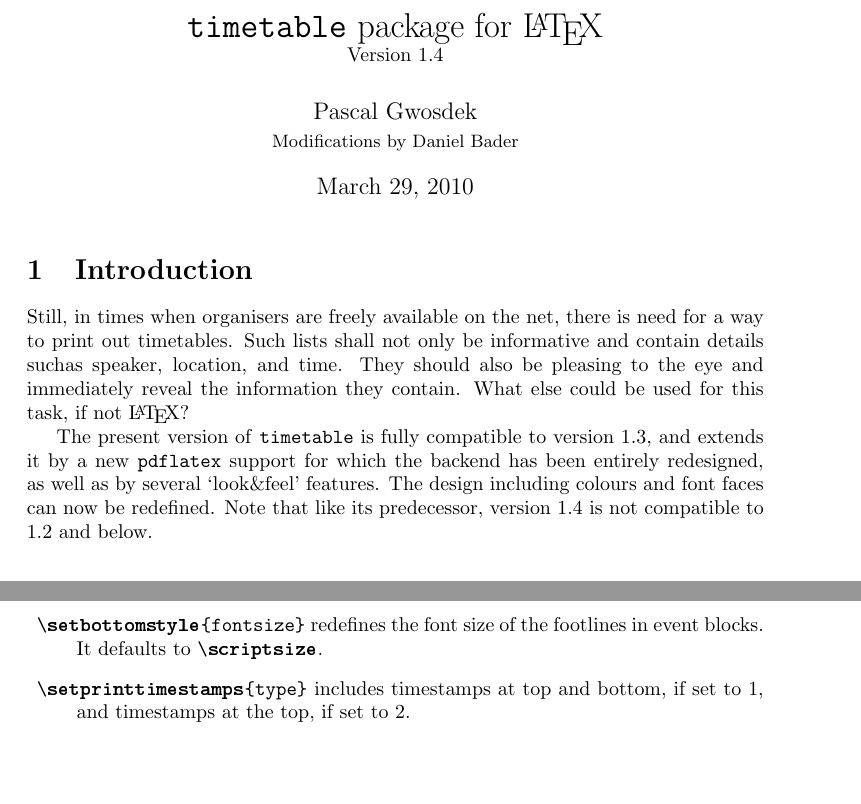
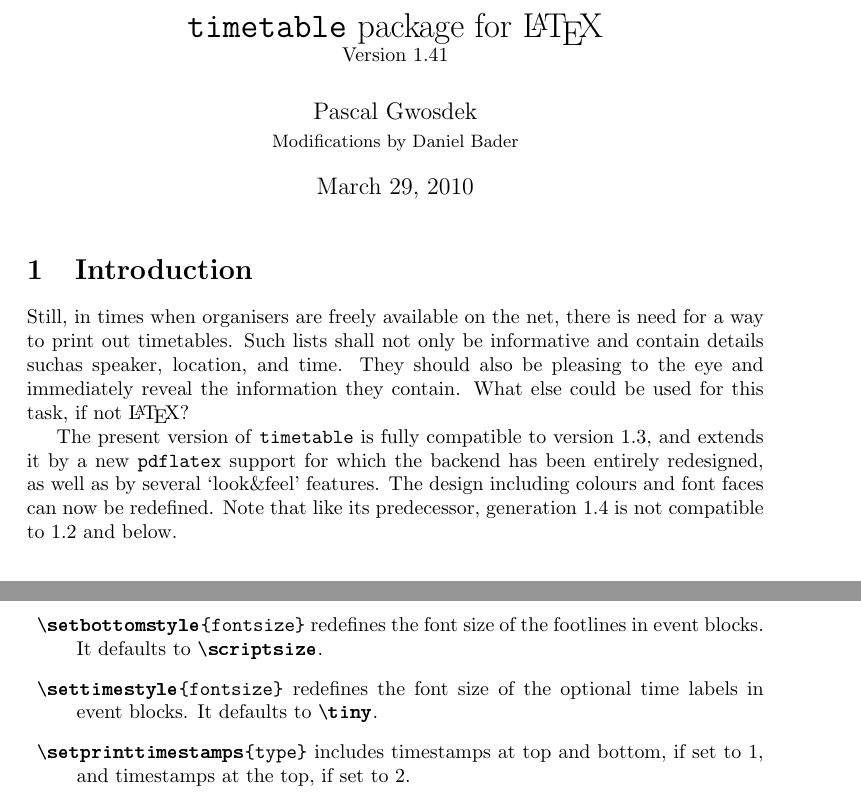
Before and after one commit to pklaus/timetable, a LaTeX document (manual.tex, which reads timetable.sty): two parts of pages 1 and 2 of 10, joined at a grey line, cut so that both start at the same text, the shorter picture padded with empty space. Compiled offline with pdfLaTeX.

Commit message:
v1.41 as found on http://www.planetk.de/index.php?title=Stundenplan

```diff
--- a/manual.tex
+++ b/manual.tex
@@ -7,9 +7,9 @@
 \usepackage{timetable}
 \usepackage{bold-extra}
 
-\lstset{language=[LaTeX]TeX, basicstyle=\ttfamily, basewidth=0.51em, morekeywords={\settopheight, \setbottomspace, \setbottomstyle, \setprinttimestamps, \printheading,\setslotsize,\setslotcount,\settextframe,\englishdays,\germandays,\timemark,\daymark,\hours,\event,\defineevent,\slotevent,\setframetype,\seteventcornerradius}}
+\lstset{language=[LaTeX]TeX, basicstyle=\ttfamily, basewidth=0.51em, morekeywords={\settopheight, \setbottomspace, \setbottomstyle, \settimestyle, \setprinttimestamps, \printheading,\setslotsize,\setslotcount,\settextframe,\englishdays,\germandays,\timemark,\daymark,\hours,\event,\defineevent,\slotevent,\setframetype,\seteventcornerradius}}
 
-\title{\texttt{timetable} package for \LaTeX\\\normalsize Version 1.4}
+\title{\texttt{timetable} package for \LaTeX\\\normalsize Version 1.41}
 \author{Pascal Gwosdek\\\small Modifications by Daniel Bader}
 
 \begin{document}
@@ -18,7 +18,7 @@
 \section{Introduction}
 Still, in times when organisers are freely available on the net, there is need for a way to print out timetables. Such lists shall not only be informative and contain details suchas speaker, location, and time. They should also be pleasing to the eye and immediately reveal the information they contain. What else could be used for this task, if not \LaTeX?
 
-The present version of \texttt{timetable} is fully compatible to version 1.3, and extends it by a new \texttt{pdflatex} support for which the backend has been entirely redesigned, as well as by several `look\&feel' features. The design including colours and font faces can now be redefined. Note that like its predecessor, version 1.4 is not compatible to 1.2 and below.
+The present version of \texttt{timetable} is fully compatible to version 1.3, and extends it by a new \texttt{pdflatex} support for which the backend has been entirely redesigned, as well as by several `look\&feel' features. The design including colours and font faces can now be redefined. Note that like its predecessor, generation 1.4 is not compatible to 1.2 and below.
 
 \section{Command reference}
 Like in many other \LaTeX\ packages, macros are split into declaration part and body instructions:
@@ -35,6 +35,7 @@ The general layout can be defined by these macros:
 \item \lstinline!\settopheight{rows}! specifies how many slot heights the grey bar at the top should last, the default value is 2.
 \item \lstinline!\setbottomspace{width}! sets the distance of the small entries at the bottom of each cell to some value different to 8pt.
 \item \lstinline!\setbottomstyle{fontsize}! redefines the font size of the footlines in event blocks. It defaults to \lstinline!\scriptsize!.
+\item \lstinline!\settimestyle{fontsize}! redefines the font size of the optional time labels in event blocks. It defaults to \lstinline!\tiny!.
 \item \lstinline!\setprinttimestamps{type}! includes timestamps at top and bottom, if set to 1, and timestamps at the top, if set to 2.
 \item \lstinline!\setframetype[valign]{type}! changes the frame style. \texttt{type} can either be 1 (entries separated by lines), or 2 (entries in checkerboard layout (default)).\texttt{valign} can be one of \texttt{t} (top), \texttt{c} (centered), or \texttt{b} (bottom).
 \item \lstinline!\seteventcornerradius{radius}! defines event corners to be rounded. Admissible values for \texttt{radius} are [0pt..7pt], default is 3pt.
--- a/timetable.sty
+++ b/timetable.sty
@@ -79,6 +79,7 @@
 \setcounter{@topheight}{2}
 \setcounter{@printtimestamps}{0}
 \newcommand{\@bottomstyle}{\scriptsize}
+\newcommand{\@timestyle}{\tiny}
 
 % Event declarations
 \newlength{\@startposx}
@@ -169,6 +170,11 @@
     \renewcommand{\@bottomstyle}{#1}
 }
 
+\newcommand{\settimestyle}[1]
+{
+    \renewcommand{\@timestyle}{#1}
+}
+
 \newcommand{\setbottomspace}[1]
 {
     \setlength{\@bottomspace}{#1}
@@ -242,9 +248,9 @@
         {\begin{minipage}[t]{\@newcolwidth}%
           \@ttfont\raggedright\color{@timetable#7text}%
             \ifthenelse{\value{@printtimestamps} > 0}%
-              {{\tiny \@fmtTime{@startHour}{@startMinute}}%
+              {{\@timestyle \@fmtTime{@startHour}{@startMinute}}%
                 \ifthenelse{\value{@printtimestamps} = 2}%
-                  {{\tiny -- \@fmtTime{@endHour}{@endMinute}}}%
+                  {{\@timestyle -- \@fmtTime{@endHour}{@endMinute}}}%
                   {}%
               \\}%
               {}%
@@ -259,11 +265,12 @@
     % Lecturer
     \put(\strip@pt\@newcolleft,\strip@pt\@newrowtop)
         {\begin{minipage}[t]{0.6\@newcolwidth}%
-	  \@ttfont\raggedright\color{@timetable#7text}{\@bottomstyle%
+	  \@ttfont\raggedright\color{@timetable#7text}{\@bottomstyle #5%
+            \vphantom{A}}
             \ifthenelse{\value{@printtimestamps} = 1}%
-              {\tiny \@fmtTime{@endHour}{@endMinute}}%
+              {{\@timestyle \@fmtTime{@endHour}{@endMinute}}}%
               {}%
-          #5}\end{minipage}}
+          \end{minipage}}
 
     \setlength{\@newcolleft}{#1\@colwidth + \@colwidth}
     \addtolength{\@newcolleft}{-\@textframe-0.4\@newcolwidth}
@@ -271,7 +278,8 @@
     % Location
     \put(\strip@pt\@newcolleft,\strip@pt\@newrowtop)
       {\begin{minipage}[t]{0.4\@newcolwidth}%
-        \@ttfont\raggedleft\color{@timetable#7text}{\@bottomstyle #6}%
+        \@ttfont\raggedleft\color{@timetable#7text}{\@bottomstyle #6%
+          \vphantom{A}}%
       \end{minipage}}
 
     \renewcommand{\baselinestretch}{1.0}\normalsize
```
Also changed, not shown: manual.pdf.
